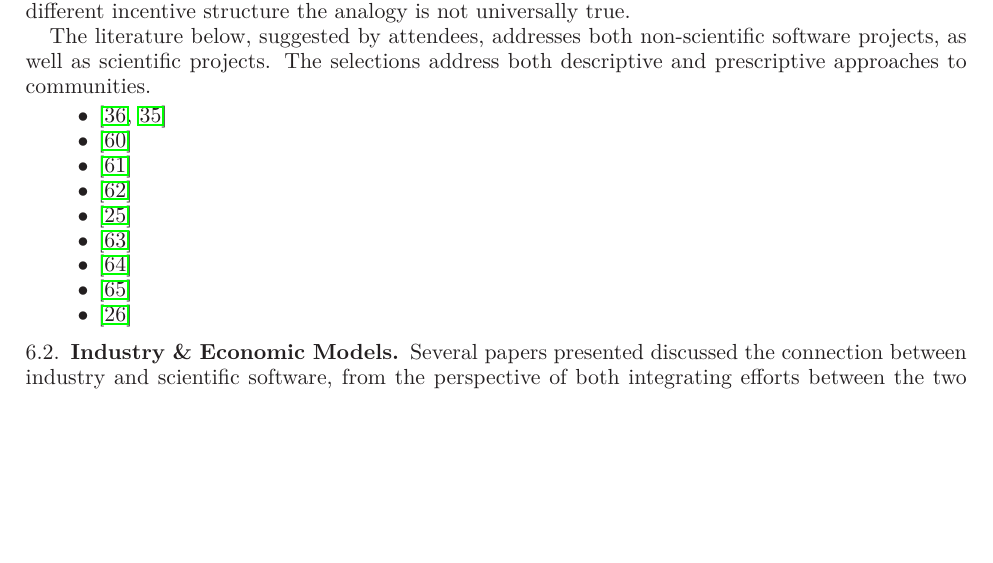
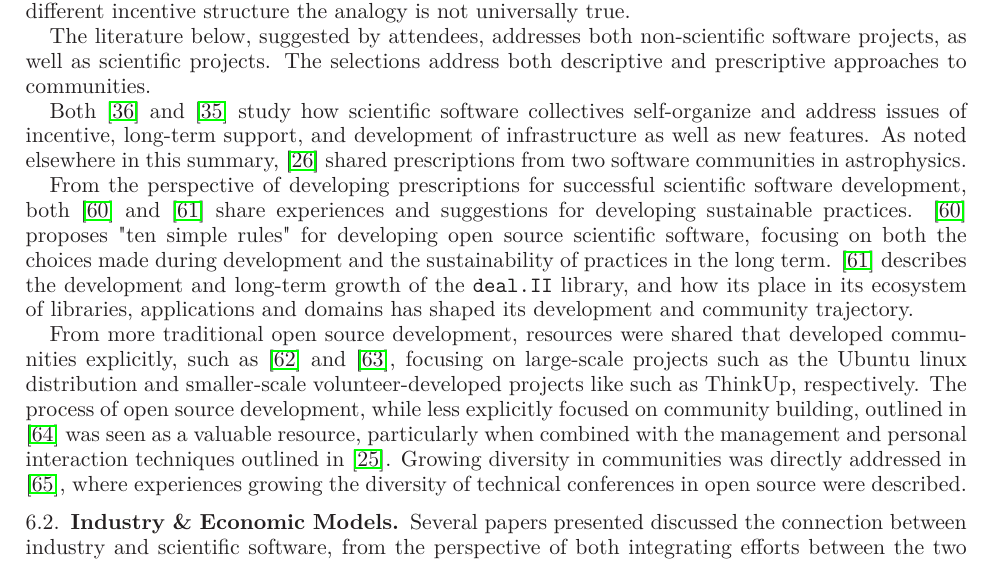
Before and after one commit to WSSSPE/meetings, a LaTeX paper (WSSSPE1_report/WSSSPE1_summary_report.tex): part of page 16 of 30, cut so that both start at the same text, the shorter picture padded with empty space. Compiled offline with LaTeX, dvips and Ghostscript.

Commit message:
Adding prose about resources listed.

```diff
--- a/WSSSPE1_report/WSSSPE1_summary_report.tex
+++ b/WSSSPE1_report/WSSSPE1_summary_report.tex
@@ -1380,17 +1380,35 @@ true.
 The literature below, suggested by attendees, addresses both non-scientific
 software projects, as well as scientific projects.  The selections address both
 descriptive and prescriptive approaches to communities.
-\begin{itemize}
-\item \cite{howison_scientific_2011, howison_incentives_2013}
-\item \cite{citeulike:11831265}
-\item \cite{citeulike:7888211}
-\item \cite{citeulike:478633}
-\item \cite{opac-b1134063}
-\item \cite{Trapani:2011}
-\item \cite{Allsopp:2012}
-\item \cite{1749-4699-6-1-015010}
-\item \cite{Turk:2013:SCH:2484762.2484782}
-\end{itemize}
+
+Both \cite{howison_scientific_2011} and \cite{howison_incentives_2013}
+study how scientific software collectives self-organize and address issues of
+incentive, long-term support, and development of infrastructure as well as new
+features.  As noted elsewhere in this summary,
+\cite{Turk:2013:SCH:2484762.2484782} shared prescriptions from two software
+communities in astrophysics.
+
+From the perspective of developing prescriptions for successful scientific
+software development, both \cite{citeulike:11831265} and
+\cite{1749-4699-6-1-015010} share experiences and suggestions for developing
+sustainable practices.  \cite{citeulike:11831265} proposes "ten simple rules"
+for developing open source scientific software, focusing on both the choices
+made during development and the sustainability of practices in the long term.
+\cite{1749-4699-6-1-015010} describes the development and long-term growth of
+the \texttt{deal.II} library, and how its place in its ecosystem of libraries,
+applications and domains has shaped its development and community trajectory.
+
+From more traditional open source development, resources were shared that
+developed communities explicitly, such as
+\cite{citeulike:7888211} and \cite{Trapani:2011}, focusing on
+large-scale projects such as the Ubuntu linux distribution and smaller-scale
+volunteer-developed projects like such as ThinkUp, respectively.
+The process of open source development, while less explicitly focused on
+community building, outlined in \cite{citeulike:478633} was seen as a valuable
+resource, particularly when combined with the management and personal
+interaction techniques outlined in \cite{opac-b1134063}.  Growing diversity in
+communities was directly addressed in \cite{Allsopp:2012}, where experiences
+growing the diversity of technical conferences in open source were described.
 
 \subsection{Industry \& Economic Models}
 
```
